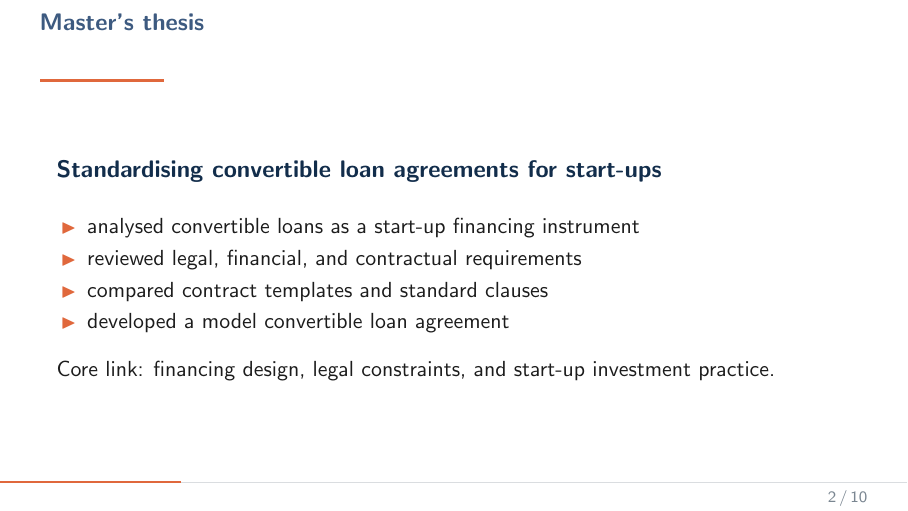
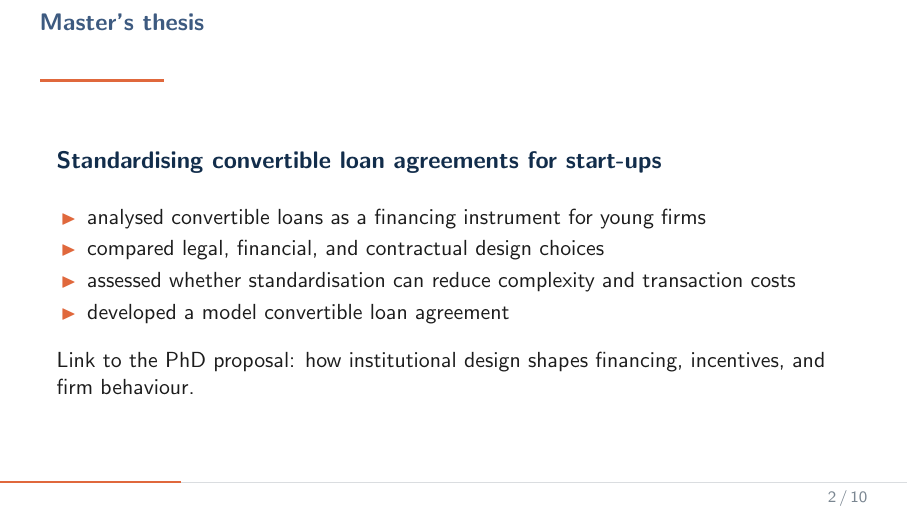
Before and after one commit to felixbrandes/Proposal-Oral, LaTeX slides (presentation.tex): page 3 of 11. Compiled offline with pdfLaTeX.

Commit message:
Deployment trigger: new updates

```diff
--- a/presentation.tex
+++ b/presentation.tex
@@ -272,15 +272,15 @@
 \begin{frame}{Master’s thesis}
   \large \highlight{Standardising convertible loan agreements for start-ups}
   \vspace{0.35cm}
-  \normalsize
-  \begin{itemize}
-    \item analysed convertible loans as a start-up financing instrument
-    \item reviewed legal, financial, and contractual requirements
-    \item compared contract templates and standard clauses
-    \item developed a model convertible loan agreement
+ \normalsize
+\begin{itemize}
+  \item analysed convertible loans as a financing instrument for young firms
+  \item compared legal, financial, and contractual design choices
+  \item assessed whether standardisation can reduce complexity and transaction costs
+  \item developed a model convertible loan agreement
   \end{itemize}
   \vspace{0.25cm}
-  Core link: financing design, legal constraints, and start-up investment practice.
+  Link to the PhD proposal: how institutional design shapes financing, incentives, and firm behaviour.
 \end{frame}
 
 \begin{frame}{Why this PhD topic fits my profile}
```
Also changed, not shown: presentation.pdf, 3 other files.
